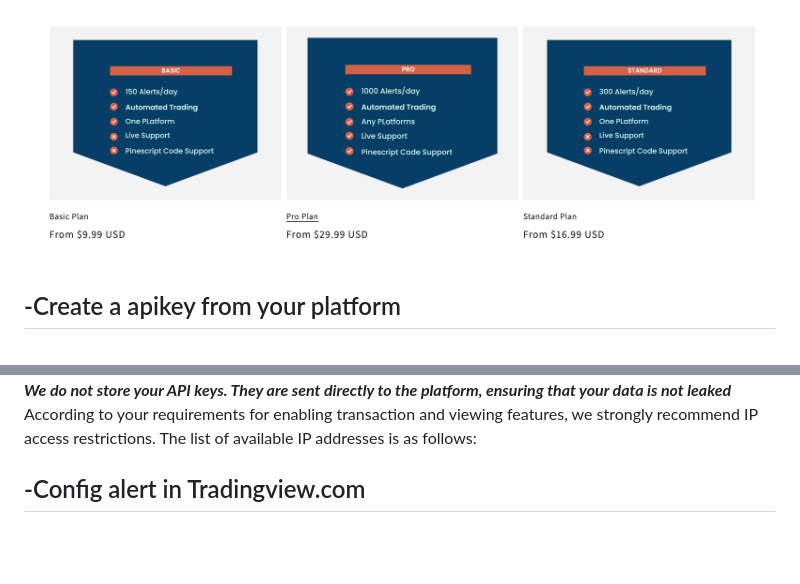
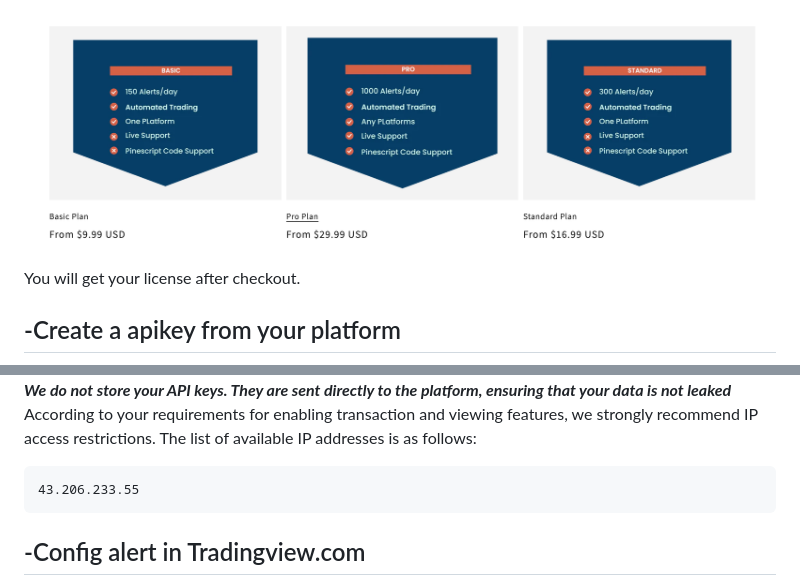
Before and after one commit to wa292178/tradeview360doc.github.io, a Markdown page: docs/README.md, 2 parts joined by grey strips. Rendered like a GitHub page; blank space fills up the shorter version.

Commit message:
修改部分文档
1.增加ip43.206.233.55

````diff
--- a/docs/README.md
+++ b/docs/README.md
@@ -2,10 +2,14 @@
 
 ## -Get a license key from Tradeview360.com
 ![Get your license key](_images/1.png)
+You will get your license after checkout.
 ## -Create a apikey from your platform
 ![binace api](_images/2.png)
 ***We do not store your API keys. They are sent directly to the platform, ensuring that your data is not leaked***
 According to your requirements for enabling transaction and viewing features, we strongly recommend IP access restrictions. The list of available IP addresses is as follows:
+```
+43.206.233.55
+```
 ## -Config alert in Tradingview.com
 ![Config your webhook](_images/3.png)
 ```
````
